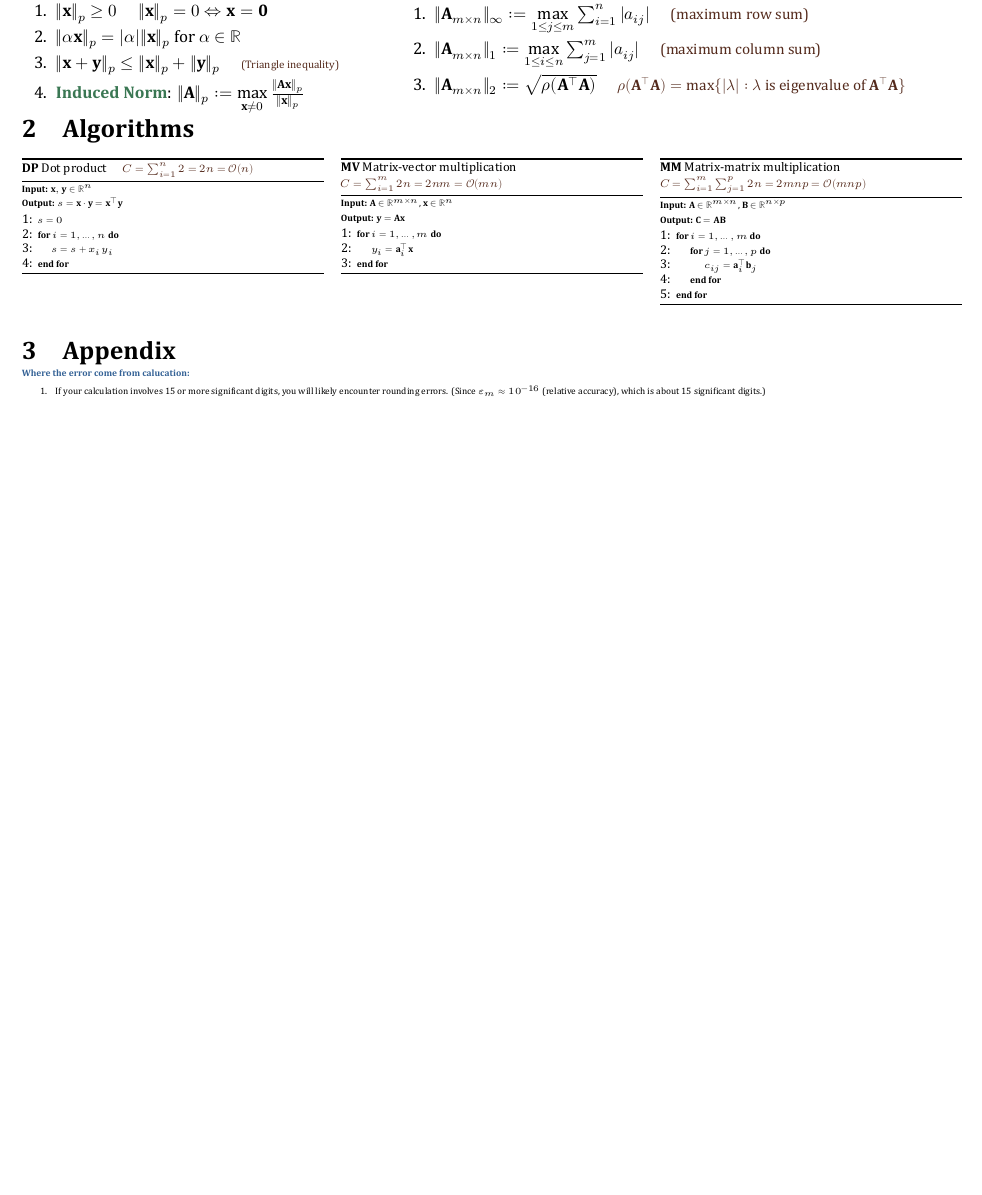
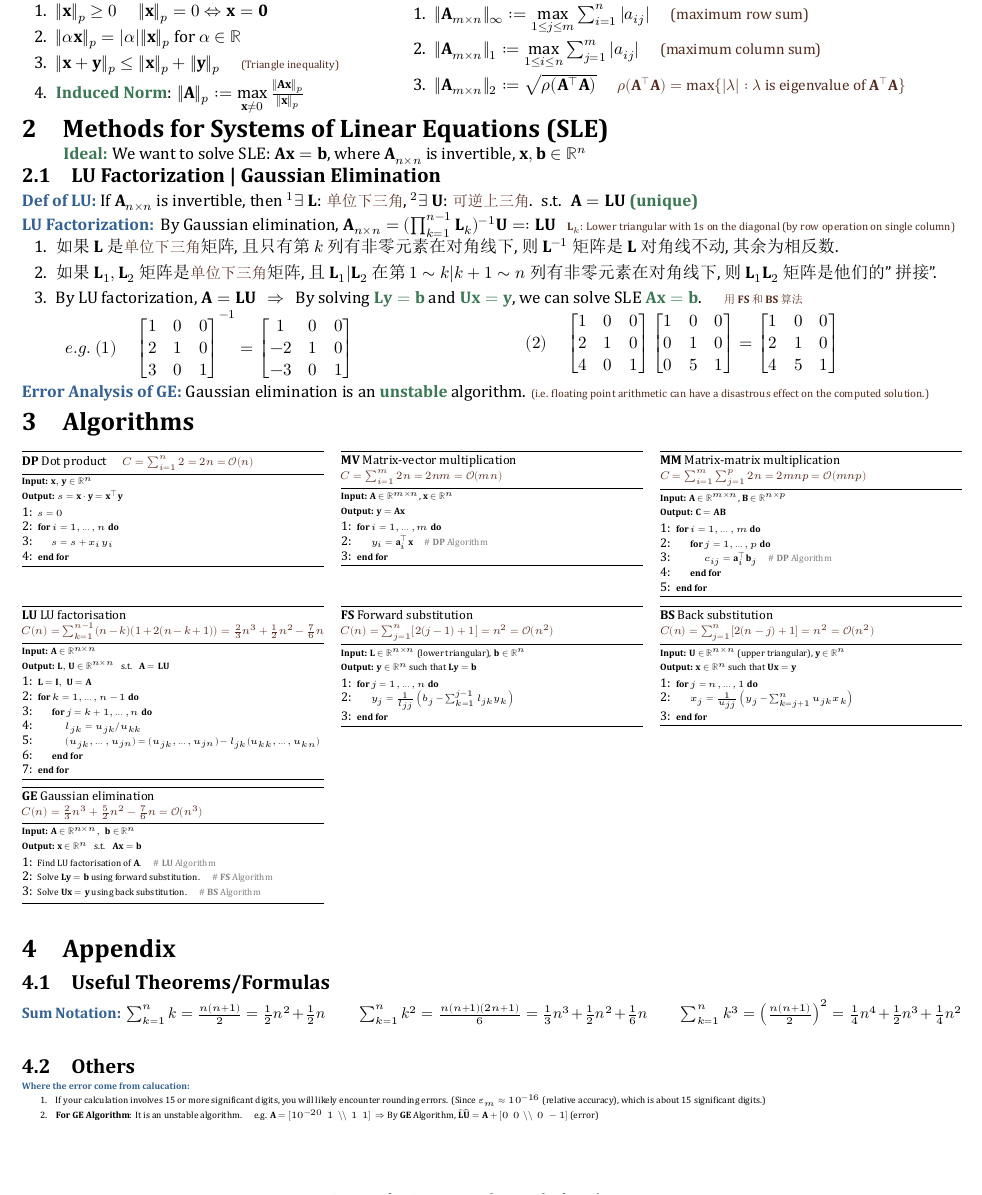
Before and after one commit to zhoujasper/Edin_Year4_Semester1_Notes, a LaTeX document (NLA/Note/NLA Note.tex): part of the page, cut so that both start at the same text, the shorter picture padded with empty space. The pictures show the PDF file NLA/Note/NLA Note.pdf that the author committed with the source.

Commit message:
更新NLA Note文档，添加“线性方程组的方法”章节及相关算法，修改目录和附录内容

```diff
--- a/NLA/Note/NLA Note.tex
+++ b/NLA/Note/NLA Note.tex
@@ -59,3 +61,25 @@
 \end{MyTh}
 
 
+\section{Methods for Systems of Linear Equations (SLE)}
+
+\qquad \ \ \ok{Ideal:} We want to solve SLE: $\mathbf{A}\mathbf{x}=\mathbf{b}$, where $\mathbf{A}_{n\times n}$ is invertible, $\mathbf{x},\mathbf{b}\in\R^n$
+\vspace{-0.15cm}
+
+\subsection{LU Factorization | Gaussian Elimination}
+
+\begin{MyTh}{Def of LU}
+    If $\mathbf{A}_{n\times n}$ is invertible, then $^1\exists \ \mathbf{L}$: \comment{单位下三角}, $^2\exists \ \mathbf{U}$: \comment{可逆上三角}. \ s.t. \ $\mathbf{A}=\mathbf{L}\mathbf{U}$ \ok{(unique)}
+\end{MyTh}
+
+\begin{MyTh}{LU Factorization}
+    By Gaussian elimination, $\mathbf{A}_{n\times n}=(\prod_{k=1}^{n-1}\mathbf{L}_k)^{-1}\mathbf{U}=:\mathbf{L}\mathbf{U}$ \ \ \ps{$\mathbf{L}_k$: Lower triangular with 1s on the diagonal (by row operation on single column)}
+
+    \begin{enumerate}
+        \item 如果$\mathbf{L}$是\comment{单位下三角}矩阵,且只有第$k$列有非零元素在对角线下,则$\mathbf{L}^{-1}$矩阵是$\mathbf{L}$对角线不动,其余为相反数.
+        \item 如果$\mathbf{L}_1,\mathbf{L}_2$矩阵是\comment{单位下三角}矩阵,且$\mathbf{L}_1|\mathbf{L}_2$在第$1\sim k|k+1\sim n$列有非零元素在对角线下,则$\mathbf{L}_1\mathbf{L}_2$矩阵是他们的"拼接".
+        \item By LU factorization, $\mathbf{A}=\mathbf{L}\mathbf{U}$ \ \ $\Rightarrow$ \ \ By solving \ok{$\mathbf{L}\mathbf{y}=\mathbf{b}$} and \ok{$\mathbf{U}\mathbf{x}=\mathbf{y}$}, we can solve SLE \ok{$\mathbf{A}\mathbf{x}=\mathbf{b}$}. \quad \ps{用$\mathbf{FS}$和$\mathbf{BS}$算法}
+    \end{enumerate}
+
+    \vspace{-6pt}
+    \begin{minipage}[t]{0.4\textwidth}
@@ -62,3 +120,12 @@
+    \end{minipage}
+
+\end{MyTh}
+
+\begin{MyTh}{Error Analysis of GE}
+  Gaussian elimination is an \ok{unstable} algorithm. \ps{(i.e. floating point arithmetic can have a disastrous effect on the computed solution.)}
+\end{MyTh}
+
+
 
 
 \section{Algorithms}
@@ -109,3 +176,48 @@
 
 \end{multicols}
 
+\vspace{-0.8cm}
+\begin{multicols}{3}
+
+% ----- Algorithm LU -----
+\begin{algorithm}[H]
+\tiny
+\caption*{\textbf{LU} LU factorisation \vspace{-0.1cm} \\ \ps{$C(n) = \sum^{n-1}_{k=1}(n-k)(1+2(n-k+1)) = \frac{2}{3}n^3+\frac{1}{2}n^2-\frac{7}{6}n$}}
+\textbf{Input:} $\mathbf{A} \in \mathbb{R}^{n \times n}$ \\
+\textbf{Output:} $\mathbf{L}, \mathbf{U} \in \mathbb{R}^{n \times n}$ \ \ s.t. \ \ $\mathbf{A} = \mathbf{LU}$
+\begin{algorithmic}[1]
+  \State $\mathbf{L} = \mathbf{I},\ \mathbf{U} = \mathbf{A}$
+  \For{$k = 1, \dots, n - 1$}
+    \For{$j = k + 1, \dots, n$}
+      \State $l_{jk} = u_{jk} / u_{kk}$
+      \State $(u_{jk}, \dots, u_{jn}) = (u_{jk}, \dots, u_{jn}) - l_{jk}(u_{kk}, \dots, u_{kn})$
+    \EndFor
+  \EndFor
+\end{algorithmic}
+\end{algorithm}
+
+% ----- Algorithm FS -----
+\begin{algorithm}[H]
+\tiny
+\caption*{\textbf{FS} Forward substitution \vspace{-0.1cm} \\ \ps{$C(n) = \sum_{j=1}^{n}[2(j-1)+1]=n^2=\Ocal(n^2)$}}
+\textbf{Input:} $\mathbf{L} \in \mathbb{R}^{n \times n}$ (lower triangular), $\mathbf{b} \in \mathbb{R}^n$ \\
+\textbf{Output:} $\mathbf{y} \in \mathbb{R}^n$ such that $\mathbf{Ly} = \mathbf{b}$
+\begin{algorithmic}[1]
+  \For{$j = 1, \dots, n$}
+    \State $y_j = \frac{1}{l_{jj}} \left( b_j - \sum_{k = 1}^{j - 1} l_{jk} y_k \right)$
+  \EndFor
+\end{algorithmic}
+\end{algorithm}
+
+% ----- Algorithm BS -----
+\begin{algorithm}[H]
+\tiny
+\caption*{\textbf{BS} Back substitution \vspace{-0.1cm} \\ \ps{$C(n) = \sum_{j=1}^n[2(n-j)+1]=n^2=\Ocal(n^2)$}}
+\textbf{Input:} $\mathbf{U} \in \mathbb{R}^{n \times n}$ (upper triangular), $\mathbf{y} \in \mathbb{R}^n$ \\
+\textbf{Output:} $\mathbf{x} \in \mathbb{R}^n$ such that $\mathbf{Ux} = \mathbf{y}$
+\begin{algorithmic}[1]
+  \For{$j = n, \dots, 1$}
+    \State $x_j = \frac{1}{u_{jj}} \left( y_j - \sum_{k = j + 1}^{n} u_{jk} x_k \right)$
+  \EndFor
+\end{algorithmic}
+\end{algorithm}
@@ -112,11 +231,35 @@
+\begin{algorithm}[H]
+\tiny
+\caption*{\textbf{GE} Gaussian elimination \vspace{-0.1cm} \\ \ps{$C(n) = \frac{2}{3}n^3 + \frac{5}{2}n^2 - \frac{7}{6}n=\Ocal(n^3)$}}
+\textbf{Input:} $\mathbf{A} \in \mathbb{R}^{n \times n},\ \mathbf{b} \in \mathbb{R}^n$ \\
+\textbf{Output:} $\mathbf{x} \in \mathbb{R}^n$ \ \ s.t. \ \ $\mathbf{Ax} = \mathbf{b}$
+\begin{algorithmic}[1]
+  \State Find LU factorisation of $\mathbf{A}$. \codealg{LU}
+  \State Solve $\mathbf{Ly} = \mathbf{b}$ using forward substitution. \codealg{FS}
+  \State Solve $\mathbf{Ux} = \mathbf{y}$ using back substitution. \codealg{BS}
+\end{algorithmic}
+\end{algorithm}
+
+\end{multicols}
 
 
 \section{Appendix}
+
+\subsection{Useful Theorems/Formulas}
+\small
+
+\begin{MyTh}{Sum Notation}
+    $\sum_{k=1}^n k = \frac{n(n+1)}{2}=\frac{1}{2}n^2+\frac{1}{2}n$ \qquad $\sum_{k=1}^n k^2 = \frac{n(n+1)(2n+1)}{6}=\frac{1}{3}n^3+\frac{1}{2}n^2+\frac{1}{6}n$ \qquad $\sum_{k=1}^n k^3 = \left(\frac{n(n+1)}{2}\right)^2=\frac{1}{4}n^4+\frac{1}{2}n^3+\frac{1}{4}n^2$
+\end{MyTh}
+
+
+\subsection{Others}
 \tiny
 
 \begin{MyTh}{Where the error come from calucation}
     \begin{enumerate}
         \item If your calculation involves 15 or more significant digits, you will likely encounter rounding errors. (Since $\varepsilon_m\approx 10^{-16}$ (relative accuracy), which is about 15 significant digits.)
+        \item \textbf{For GE Algorithm}: It is an unstable algorithm. \quad e.g. $\mathbf{A}=[10^{-20} \ \ 1 \ \ \backslash\backslash \ \ 1 \ \ 1] \ \Rightarrow$ By \textbf{GE} Algorithm, $\widehat{\mathbf{L}}\widehat{\mathbf{U}}=\mathbf{A} + [0 \ \ 0 \ \ \backslash\backslash \ \ 0 \ \ -1]$ (error)
     \end{enumerate}
 \end{MyTh}
 
```
Also changed, not shown: NLA/Note/NLA Note.pdf, NLA/Note/NLA Note.tex (47 more changed lines), 4 other files.
